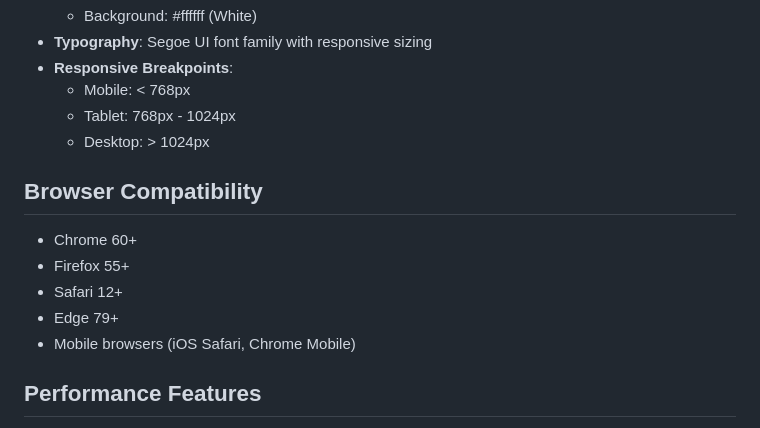
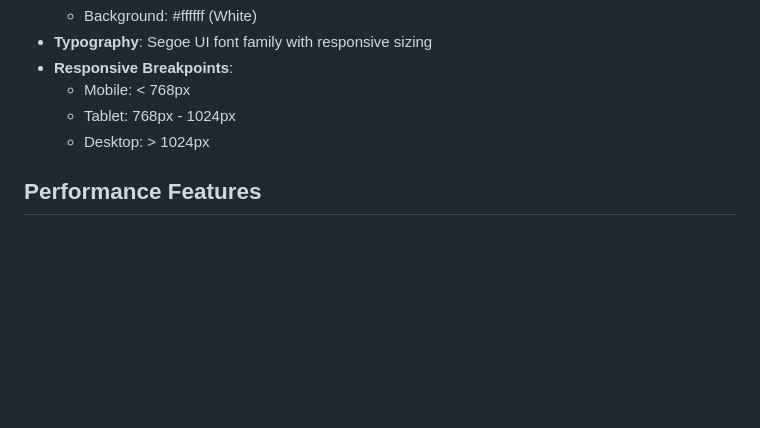
Before and after one commit to bros201/javascript_projects, a Markdown page: education_platform/README.md, the part around one of its changes. Rendered like a GitHub page; blank space fills up the shorter version.

```diff
--- a/education_platform/README.md
+++ b/education_platform/README.md
@@ -68,14 +70,6 @@ itassessement2024/
   - Tablet: 768px - 1024px
   - Desktop: > 1024px
 
-## Browser Compatibility
-
-- Chrome 60+
-- Firefox 55+
-- Safari 12+
-- Edge 79+
-- Mobile browsers (iOS Safari, Chrome Mobile)
-
 ## Performance Features
 
 - Optimized images with appropriate sizing
```
Also changed, not shown: other parts of education_platform/README.md (+3 -127 lines).
